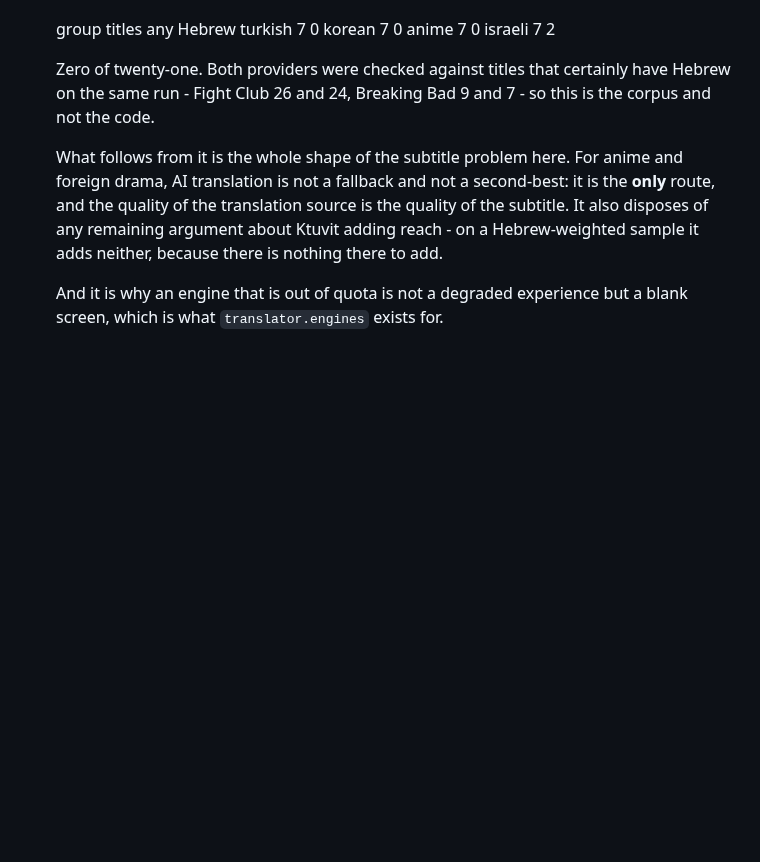
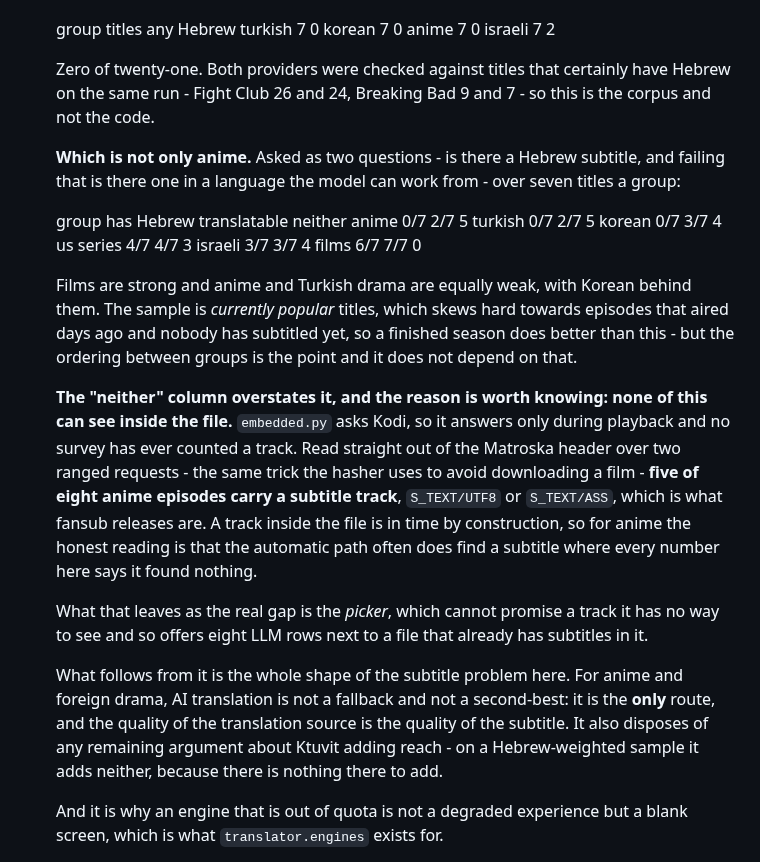
Before and after one commit to NofLevi/kodi, a Markdown page: CLAUDE.md, the part around the change. Drawn GitHub-style; blank space fills up the shorter version.

Commit message:
It is not only anime, and the file itself was never counted
Two measurements, both asked directly rather than inferred.

Where the weakness is, over seven titles a group, asked as two questions - is
there a Hebrew subtitle, and failing that one the model can work from:

    group        has Hebrew   translatable   neither
    anime            0/7          2/7           5
    turkish          0/7          2/7           5
    korean           0/7          3/7           4
    us series        4/7          4/7           3
    israeli          3/7          3/7           4
    films            6/7          7/7           0

Films are strong; anime and Turkish drama are equally weak, Korean behind
them. The sample is currently-popular titles, so it skews to episodes that
aired days ago and nobody has subtitled - a finished season does better - but
the ordering between groups does not depend on that.

And the correction that matters: **none of these numbers can see inside the
file**. `embedded.py` asks Kodi, so it answers only during playback and no
survey has ever counted a track. Read straight out of the Matroska header
over two ranged requests - the trick the hasher already uses to avoid
downloading a film - five of eight anime episodes carry a subtitle track,
S_TEXT/UTF8 or S_TEXT/ASS, which is what fansub releases are.

A track inside the file is in time by construction. So for anime the honest
reading is that the automatic path often does find a subtitle where every
number in this file says it found nothing, and the real gap is the picker:
it cannot promise a track it has no way to see, so it offers eight LLM rows
next to a file that already has subtitles in it.

```diff
--- a/CLAUDE.md
+++ b/CLAUDE.md
@@ -216,6 +216,38 @@ four-core A53 with little RAM, and every one of them is enforced by a test.
   certainly have Hebrew on the same run - Fight Club 26 and 24, Breaking Bad
   9 and 7 - so this is the corpus and not the code.
 
+  **Which is not only anime.** Asked as two questions - is there a Hebrew
+  subtitle, and failing that is there one in a language the model can work
+  from - over seven titles a group:
+
+    group        has Hebrew   translatable   neither
+    anime            0/7          2/7           5
+    turkish          0/7          2/7           5
+    korean           0/7          3/7           4
+    us series        4/7          4/7           3
+    israeli          3/7          3/7           4
+    films            6/7          7/7           0
+
+  Films are strong and anime and Turkish drama are equally weak, with Korean
+  behind them. The sample is *currently popular* titles, which skews hard
+  towards episodes that aired days ago and nobody has subtitled yet, so a
+  finished season does better than this - but the ordering between groups is
+  the point and it does not depend on that.
+
+  **The "neither" column overstates it, and the reason is worth knowing: none
+  of this can see inside the file.** `embedded.py` asks Kodi, so it answers
+  only during playback and no survey has ever counted a track. Read straight
+  out of the Matroska header over two ranged requests - the same trick the
+  hasher uses to avoid downloading a film - **five of eight anime episodes
+  carry a subtitle track**, `S_TEXT/UTF8` or `S_TEXT/ASS`, which is what
+  fansub releases are. A track inside the file is in time by construction,
+  so for anime the honest reading is that the automatic path often does find
+  a subtitle where every number here says it found nothing.
+
+  What that leaves as the real gap is the *picker*, which cannot promise a
+  track it has no way to see and so offers eight LLM rows next to a file that
+  already has subtitles in it.
+
   What follows from it is the whole shape of the subtitle problem here. For
   anime and foreign drama, AI translation is not a fallback and not a
   second-best: it is the **only** route, and the quality of the translation
```
